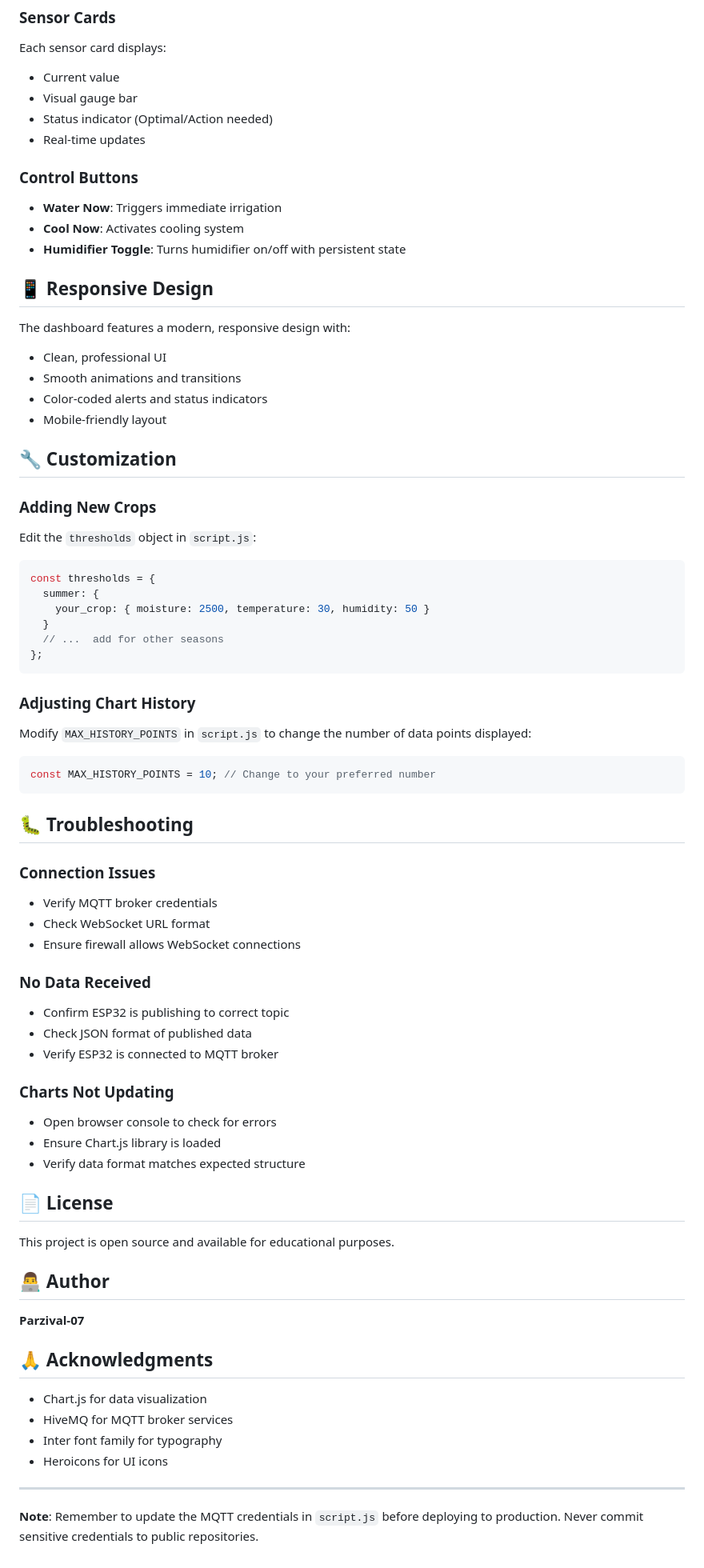
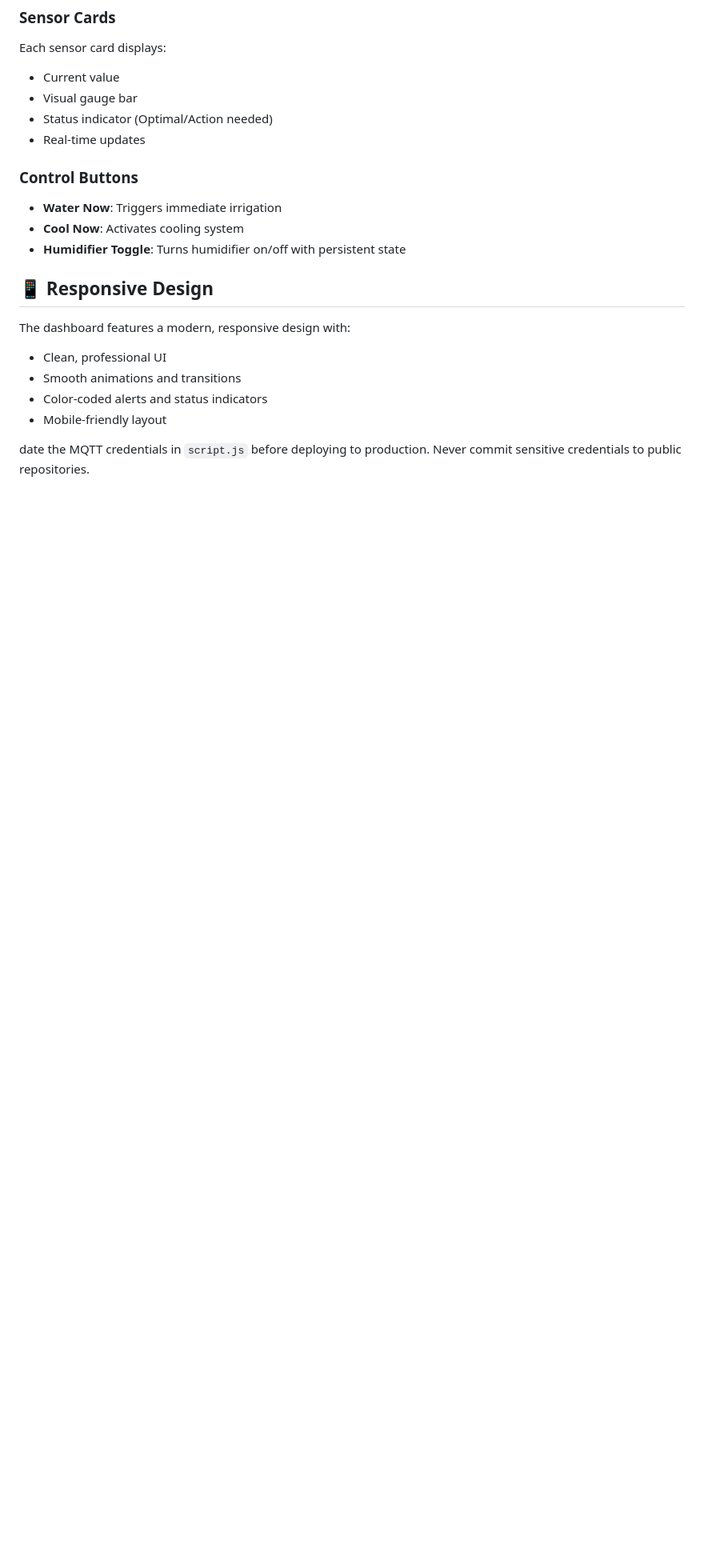
Before and after one commit to Parzival-07/smart-irrigation-52, a Markdown page: README.md, the part around the change. Shown: that part at 80% size. GitHub-like rendering; blank space fills up the shorter version.

````diff
--- a/README.md
+++ b/README.md
@@ -161,59 +161,4 @@ The dashboard features a modern, responsive design with:
 - Color-coded alerts and status indicators
 - Mobile-friendly layout
 
-## 🔧 Customization
-
-### Adding New Crops
-Edit the `thresholds` object in `script.js`:
-
-```javascript
-const thresholds = {
-  summer: {
-    your_crop: { moisture: 2500, temperature: 30, humidity: 50 }
-  }
-  // ...  add for other seasons
-};
-```
-
-### Adjusting Chart History
-Modify `MAX_HISTORY_POINTS` in `script.js` to change the number of data points displayed:
-
-```javascript
-const MAX_HISTORY_POINTS = 10; // Change to your preferred number
-```
-
-## 🐛 Troubleshooting
-
-### Connection Issues
-- Verify MQTT broker credentials
-- Check WebSocket URL format
-- Ensure firewall allows WebSocket connections
-
-### No Data Received
-- Confirm ESP32 is publishing to correct topic
-- Check JSON format of published data
-- Verify ESP32 is connected to MQTT broker
-
-### Charts Not Updating
-- Open browser console to check for errors
-- Ensure Chart.js library is loaded
-- Verify data format matches expected structure
-
-## 📄 License
-
-This project is open source and available for educational purposes.
-
-## 👨‍💻 Author
-
-**Parzival-07**
-
-## 🙏 Acknowledgments
-
-- Chart.js for data visualization
-- HiveMQ for MQTT broker services
-- Inter font family for typography
-- Heroicons for UI icons
-
----
-
-**Note**: Remember to update the MQTT credentials in `script.js` before deploying to production. Never commit sensitive credentials to public repositories.
+date the MQTT credentials in `script.js` before deploying to production. Never commit sensitive credentials to public repositories.
````
